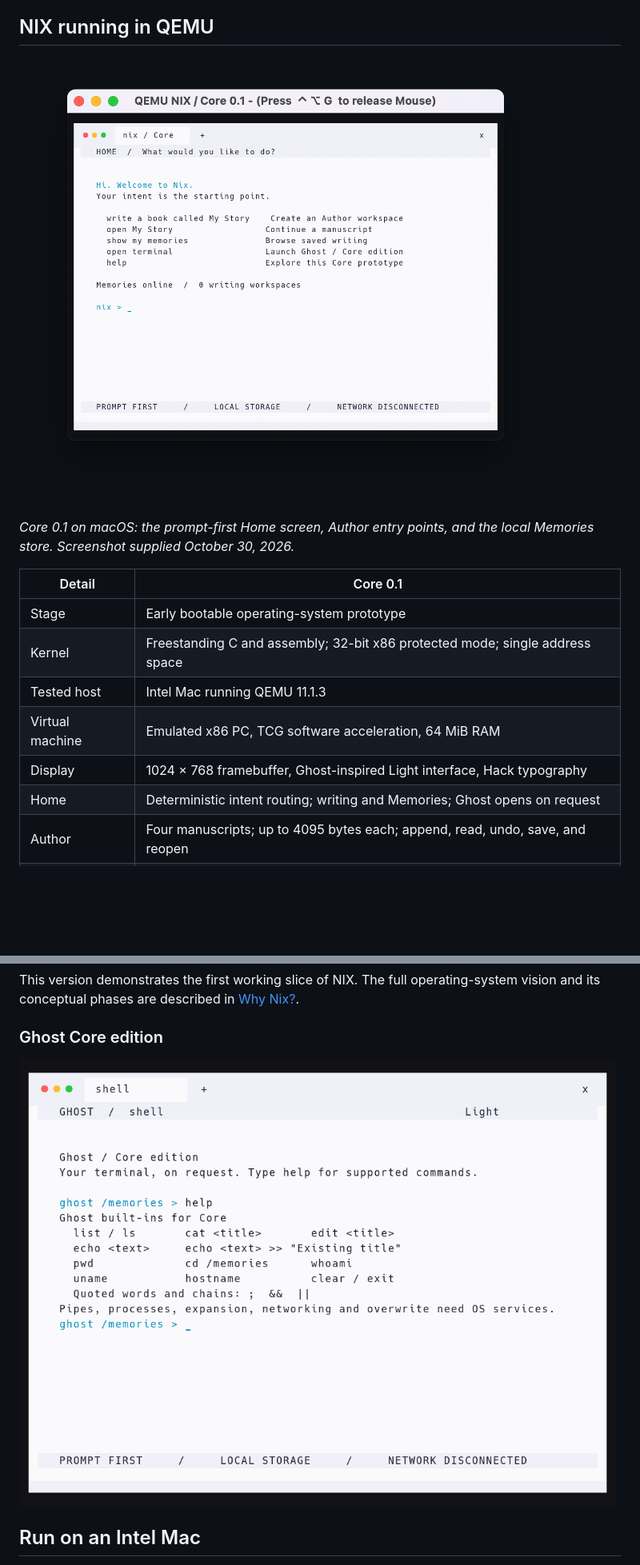
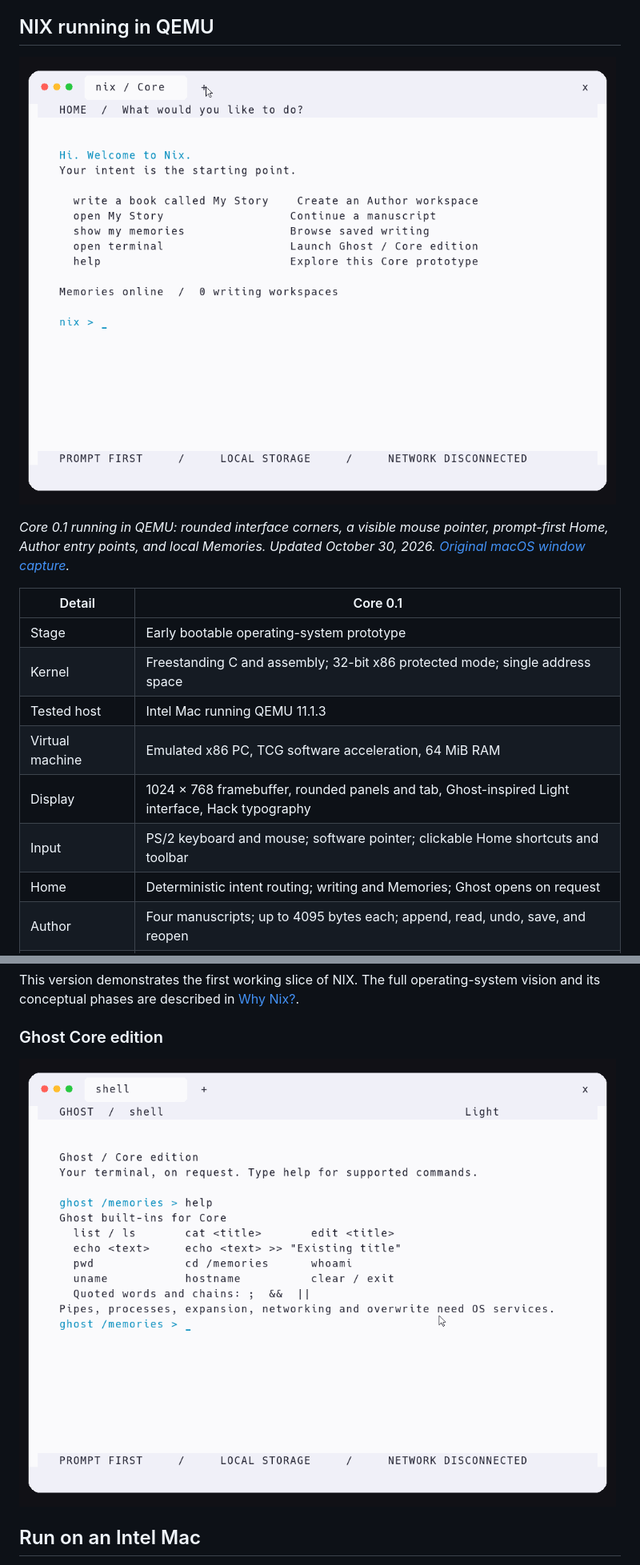
Before and after one commit to Caraveo/nix, a Markdown page: README.md, 2 parts joined by grey strips. Shown: that part at 80% size. GitHub-like rendering; pictures changed too: docs/screenshots/ghost.png, docs/screenshots/home.png; blank space fills up the shorter version.

Commit message:
Add rounded interface chrome and PS/2 mouse input

```diff
--- a/README.md
+++ b/README.md
@@ -12,9 +12,9 @@ A bootable first slice of the [NIX blueprint](https://core-nix.com/): a prompt-f
 
 ## NIX running in QEMU
 
-![NIX Core 0.1 Home running in a QEMU window on an Intel Mac](docs/screenshots/nix-core-0.1-qemu.png)
+![NIX Core 0.1 Home running in a QEMU window on an Intel Mac](docs/screenshots/home.png)
 
-*Core 0.1 on macOS: the prompt-first Home screen, Author entry points, and the local Memories store. Screenshot supplied October 30, 2026.*
+*Core 0.1 running in QEMU: rounded interface corners, a visible mouse pointer, prompt-first Home, Author entry points, and local Memories. Updated October 30, 2026. [Original macOS window capture](docs/screenshots/nix-core-0.1-qemu.png).*
 
 | Detail | Core 0.1 |
 | --- | --- |
@@ -22,7 +22,8 @@ A bootable first slice of the [NIX blueprint](https://core-nix.com/): a prompt-f
 | Kernel | Freestanding C and assembly; 32-bit x86 protected mode; single address space |
 | Tested host | Intel Mac running QEMU 11.1.3 |
 | Virtual machine | Emulated x86 PC, TCG software acceleration, 64 MiB RAM |
-| Display | 1024 × 768 framebuffer, Ghost-inspired Light interface, Hack typography |
+| Display | 1024 × 768 framebuffer, rounded panels and tab, Ghost-inspired Light interface, Hack typography |
+| Input | PS/2 keyboard and mouse; software pointer; clickable Home shortcuts and toolbar |
 | Home | Deterministic intent routing; writing and Memories; Ghost opens on request |
 | Author | Four manuscripts; up to 4095 bytes each; append, read, undo, save, and reopen |
 | Persistence | 4 MiB virtual disk; alternating checksummed snapshots; previous-version recovery; text export |
```
Also changed, not shown: other parts of README.md (+3 -3 lines), 5 other files.
